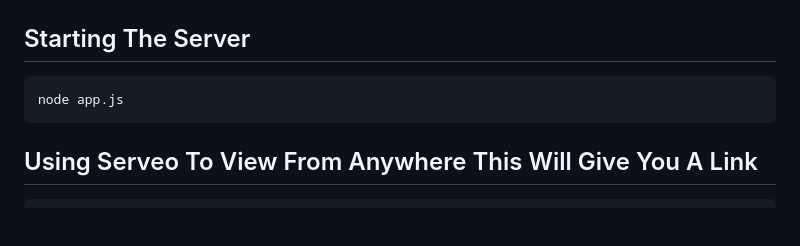
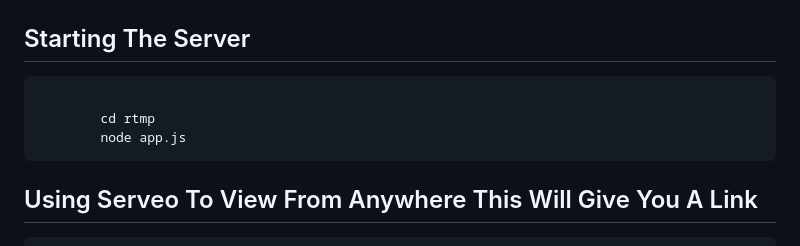
Before and after one commit to amznlink/Termux-RTMP-Server, a Markdown page: README.md, the part around the change. Drawn GitHub-style; blank space fills up the shorter version.

```diff
--- a/README.md
+++ b/README.md
@@ -45,7 +45,9 @@ nms.run();</code></pre>
 <!-- Start app.js -->
 <div style="border: 1px solid black; padding: 10px;">
     <h2>Starting The Server</h2>
-    <pre><code>node app.js</code></pre>
+    <pre><code>
+        cd rtmp
+        node app.js</code></pre>
 </div>
 
 <!-- To View From Anywhere In The World -->
```
